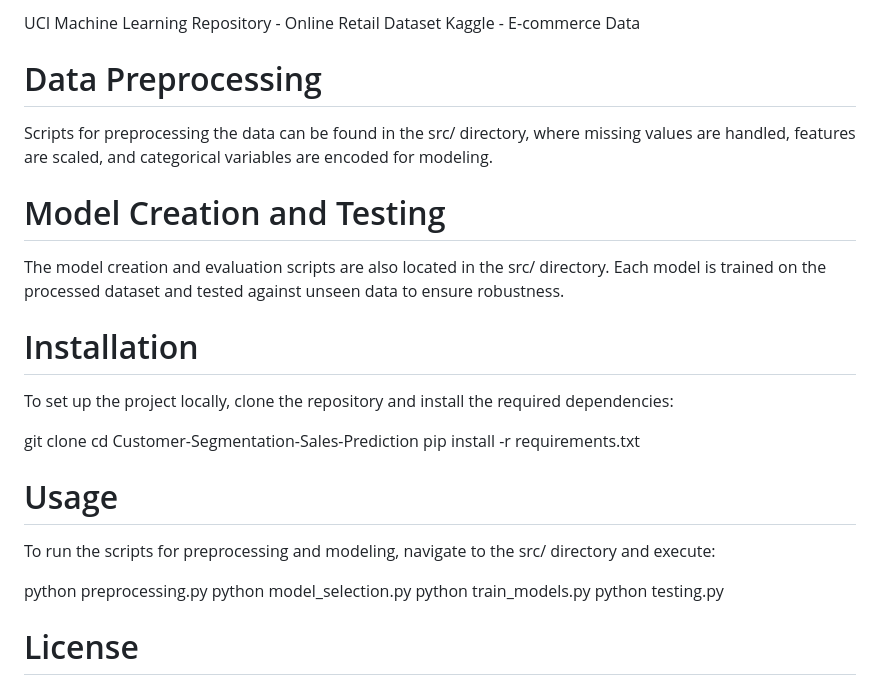
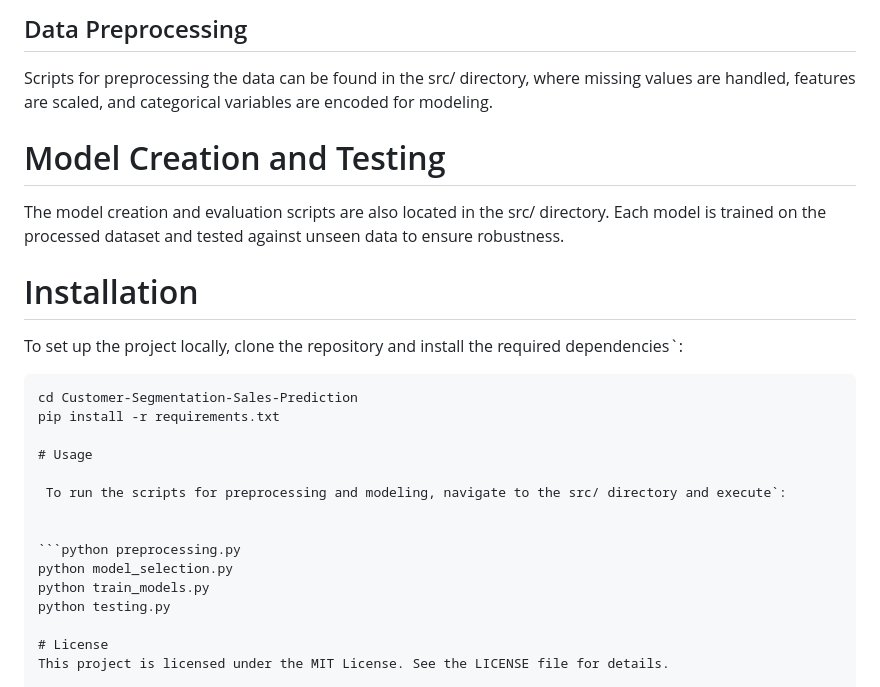
Before and after one commit to sinthiagupta/CustomerInsightPredictor, a Markdown page: README.md, the part around one of its changes. Rendered like a GitHub page.

````diff
--- a/README.md
+++ b/README.md
@@ -49,26 +50,25 @@ The dataset for this project can be obtained from:
 
-UCI Machine Learning Repository - Online Retail Dataset
-Kaggle - E-commerce Data
-
-# Data Preprocessing
-Scripts for preprocessing the data can be found in the src/ directory, where missing values are handled, features are scaled, and categorical variables are encoded for modeling.
+## Data Preprocessing
+   Scripts for preprocessing the data can be found in the src/ directory, where missing values are handled, features are scaled, and categorical variables are encoded for modeling.
 
 # Model Creation and Testing
-The model creation and evaluation scripts are also located in the src/ directory. Each model is trained on the processed dataset and tested against unseen data to ensure robustness.
+   The model creation and evaluation scripts are also located in the src/ directory. Each model is trained on the processed dataset and tested against unseen data to ensure robustness.
 
 # Installation
-To set up the project locally, clone the repository and install the required dependencies:
+
+ To set up the project locally, clone the repository and install the required dependencies`:
 
 
-git clone <repository-url>
+```git clone <repository-url>
 cd Customer-Segmentation-Sales-Prediction
 pip install -r requirements.txt
 
 # Usage
-To run the scripts for preprocessing and modeling, navigate to the src/ directory and execute:
+
+ To run the scripts for preprocessing and modeling, navigate to the src/ directory and execute`:
 
 
-python preprocessing.py
+```python preprocessing.py
 python model_selection.py
 python train_models.py
 python testing.py
````
Also changed, not shown: other parts of README.md (+16 -15 lines).
